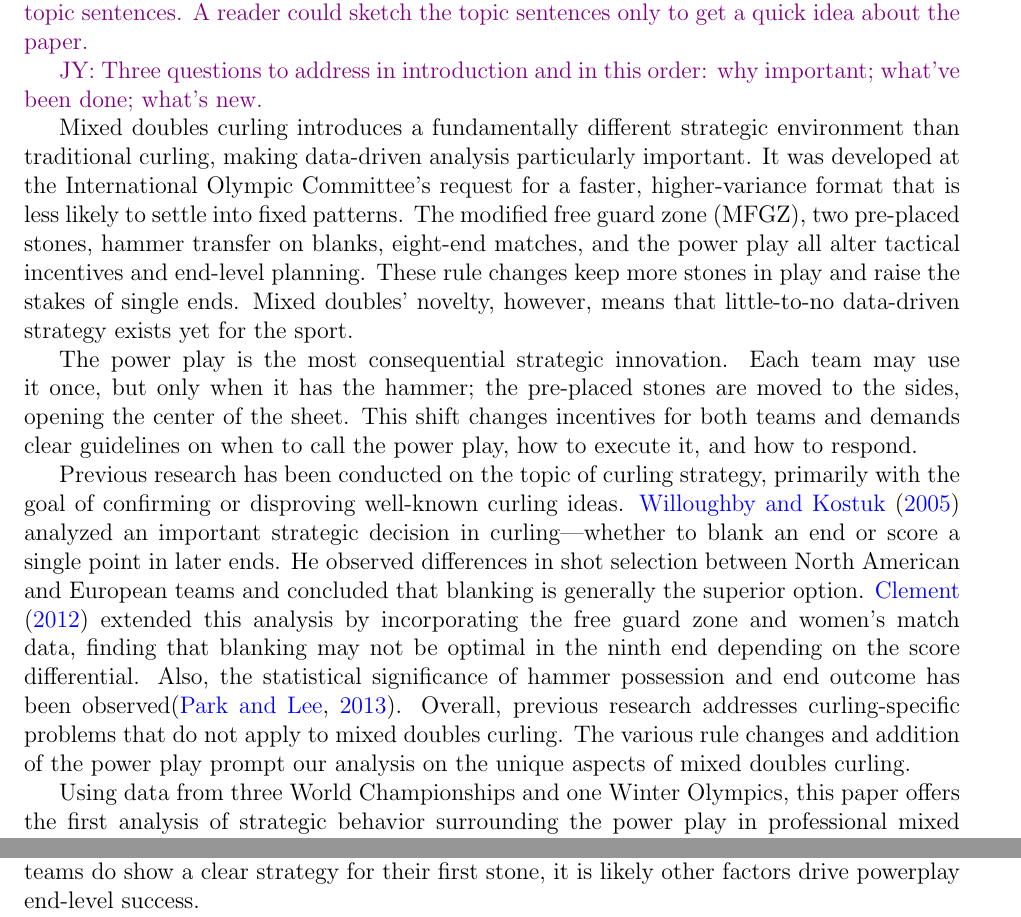
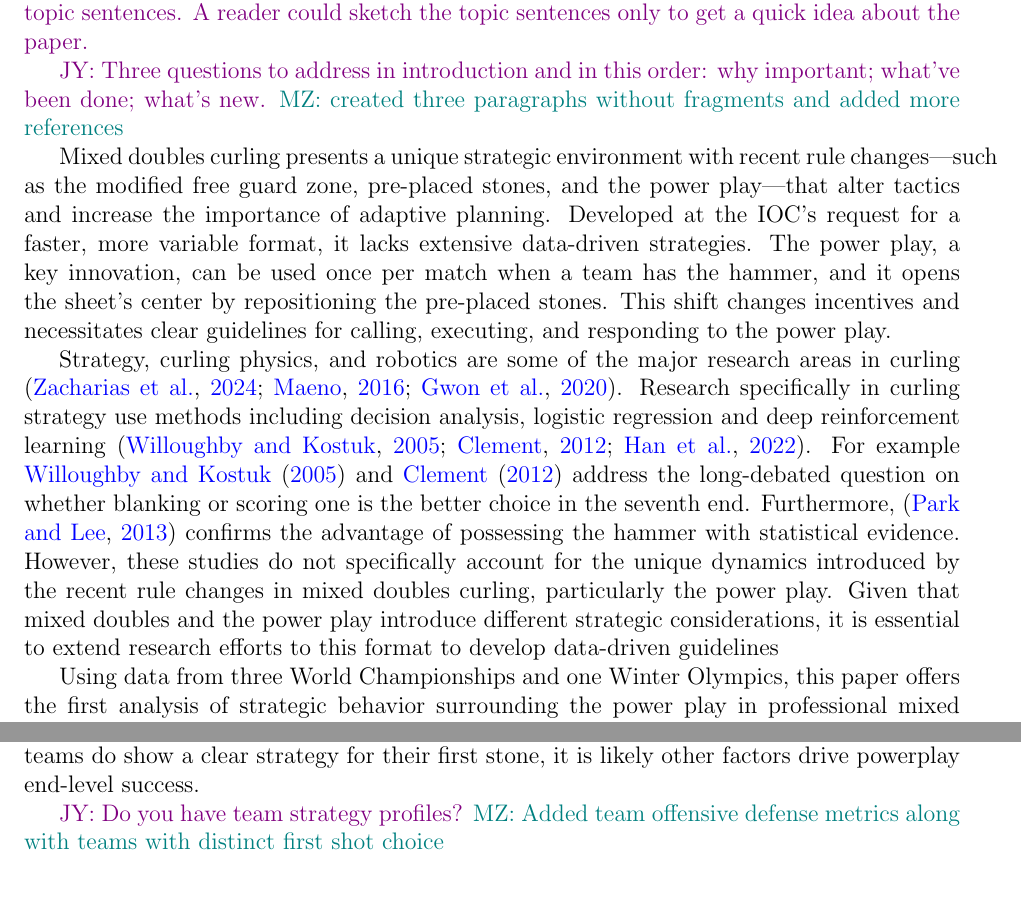
Before and after one commit to mjzhang21/mixed-doubles-curling-risk-reward, a LaTeX paper (writing/manuscript.tex): two parts of pages 3 and 14 of 15 before the commit and two parts of pages 3 and 13 of 15 after it, joined at a grey line, cut so that both start at the same text, the shorter picture padded with empty space. Compiled offline with pdfLaTeX.

Commit message:
remove old files, address comments (#21)
* rearange manuscript

* remove old files, cut down intro and add sources

* remove pngs in imgs

* add comments to project.qmd

* address comments

* begin documenting eda.qmd

---------

Co-authored-by: [Mark Zhang] <[markjustinzhang@gmail.com]>

```diff
--- a/writing/manuscript.tex
+++ b/writing/manuscript.tex
@@ -74,22 +74,17 @@
 
 \jy{Three questions to address in introduction and in this order:
   why important; what've been done; what's new.}
+\mz{created three paragraphs without fragments and added more references}
 
-Mixed doubles curling introduces a fundamentally different strategic
-environment than traditional curling, making data-driven analysis particularly
-important. It was developed at the International Olympic Committee's request
-for a faster, higher-variance format that is less likely to settle into fixed
-patterns. The modified free guard zone (MFGZ), two pre-placed stones, hammer
-transfer on blanks, eight-end matches, and the power play all alter tactical
-incentives and end-level planning. These rule changes keep more stones in play
-and raise the stakes of single ends. Mixed doubles' novelty, however, means
-that little-to-no data-driven strategy exists yet for the sport.
-
-The power play is the most consequential strategic innovation. Each team may
-use it once, but only when it has the hammer; the pre-placed stones are moved
-to the sides, opening the center of the sheet. This shift changes incentives
-for both teams and demands clear guidelines on when to call the power play, how
-to execute it, and how to respond.
+Mixed doubles curling presents a unique strategic environment with recent rule
+changes—such as the modified free guard zone, pre-placed stones, and the power
+play—that alter tactics and increase the importance of adaptive planning.
+Developed at the IOC's request for a faster, more variable format, it lacks
+extensive data-driven strategies. The power play, a key innovation, can be used
+once per match when a team has the hammer, and it opens the sheet’s center by
+repositioning the pre-placed stones. This shift changes incentives and
+necessitates clear guidelines for calling, executing, and responding to the
+power play.
 % briefly outline what the purpose of the data challenge is exactly -> there isn
 % o data anlysis done on mixed doubles curling all mixed doubles curling
 % strategy and intuition relies on strategy formulated from the tradtional game.
@@ -100,20 +95,20 @@ to execute it, and how to respond.
 % we have no reliable strategy because this is a novel rule
 % powerplay questions: how and when and why is it used
 % how should you use it or or respond to it etc
-Previous research has been conducted on the topic of curling strategy,
-primarily with the goal of confirming or disproving well-known curling ideas.
-\citet{willoughby2005analysis} analyzed an important strategic decision in
-curling—whether to blank an end or score a single point in later ends. He
-observed differences in shot selection between North American and European
-teams and concluded that blanking is generally the superior option.
-\citet{clement2012analysis} extended this analysis by incorporating the free
-guard zone and women’s match data, finding that blanking may not be optimal in
-the ninth end depending on the score differential. Also, the statistical
-significance of hammer possession and end outcome has been
-observed\citep{park2013curling}. Overall, previous research addresses
-curling-specific problems that do not apply to mixed doubles curling. The
-various rule changes and addition of the power play prompt our analysis on the
-unique aspects of mixed doubles curling.
+Strategy, curling physics, and robotics are some of the major research areas in
+curling \citep{zacharias2024examination, maeno2016assignments, gwon2020path}.
+Research specifically in curling strategy use methods including decision
+analysis, logistic regression and deep reinforcement learning
+\citep{willoughby2005analysis, clement2012analysis, han2022game}. For example
+\citet{willoughby2005analysis} and \citet{clement2012analysis} address the
+long-debated question on whether blanking or scoring one is the better choice
+in the seventh end. Furthermore, \citep{park2013curling} confirms the advantage
+of possessing the hammer with statistical evidence. However, these studies do
+not specifically account for the unique dynamics introduced by the recent rule
+changes in mixed doubles curling, particularly the power play. Given that mixed
+doubles and the power play introduce different strategic considerations, it is
+essential to extend research efforts to this format to develop data-driven
+guidelines
 
 Using data from three World Championships and one Winter Olympics, this paper
 offers the first analysis of strategic behavior surrounding the power play in
@@ -639,6 +644,8 @@ success.
 %put it at the botton.
 
 \jy{Do you have team strategy profiles?}
+\mz{Added team offensive defense metrics along with teams with distinct first shot choice
+}
 \bibliographystyle{apalike}
 \clearpage
 \bibliography{references.bib}
```
Also changed, not shown: presentation/references.bib (deleted, +0 -10 lines), writing/references.bib (+49 -0 lines), writing/img/powerplay_end_frequency.png (deleted), writing/img/task_by_powerplay.png (deleted), writing/img/thrown_positions_all.png (deleted), writing/manuscript.tex (18 more changed lines), 6 other files.
